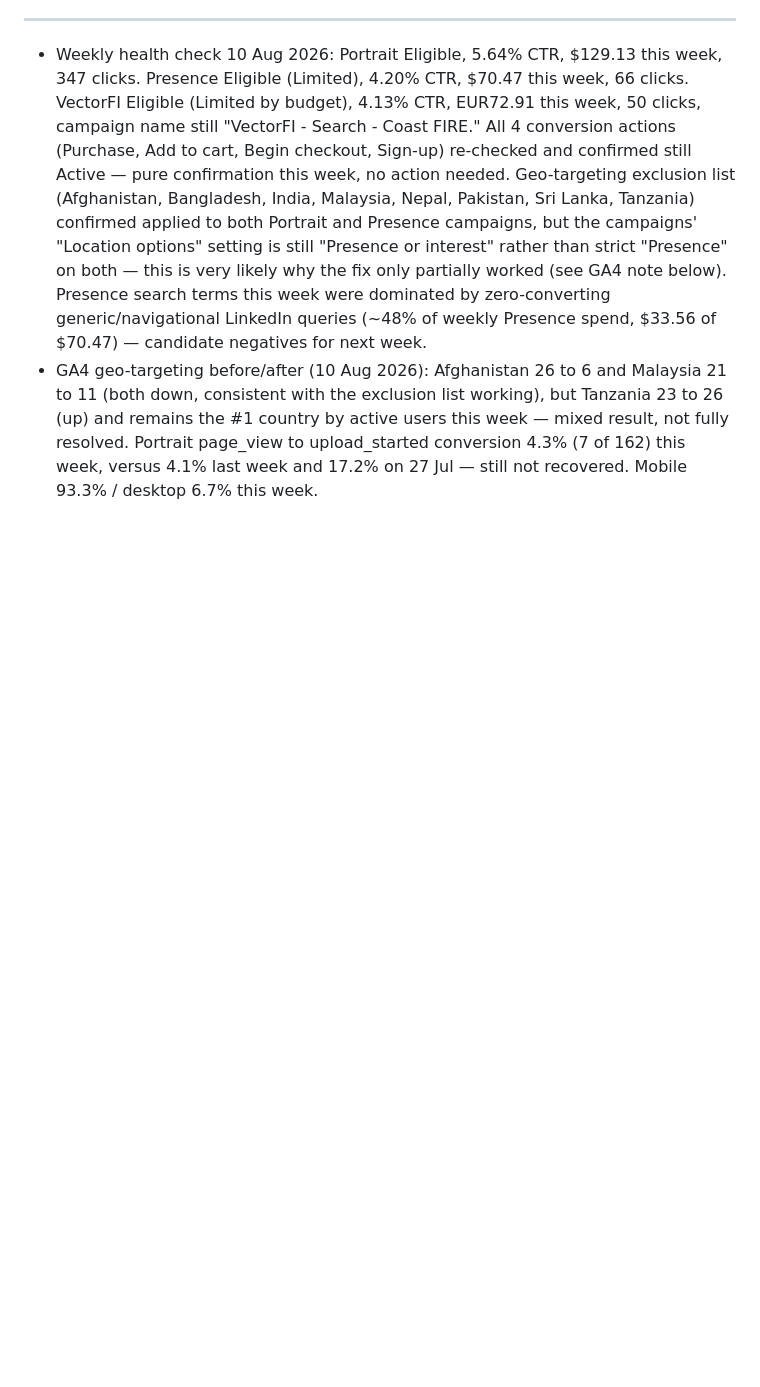
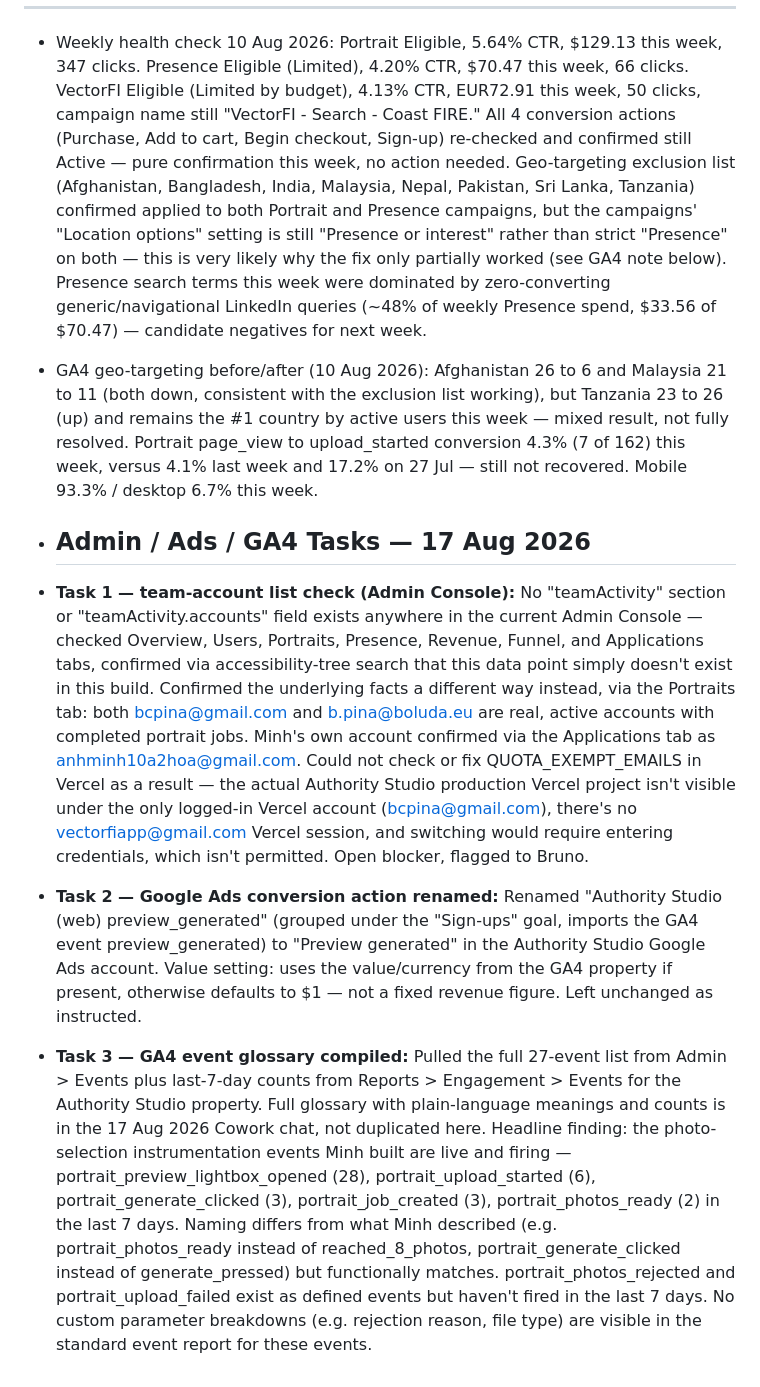
Before and after one commit to bcpina/founder-os-dashboard, a Markdown page: cowork-workflow.md, the part around the change. GitHub-like rendering; blank space fills up the shorter version.

Commit message:
Admin/Ads/GA4 tasks — 17 Aug 2026
Added new tasks and updates for admin, ads, and GA4 as of 17 Aug 2026.

```diff
--- a/cowork-workflow.md
+++ b/cowork-workflow.md
@@ -334,3 +334,11 @@ Ad spend is ~96% of the monthly run-rate and is the one lever directly under Bru
 ---
 - Weekly health check 10 Aug 2026: Portrait Eligible, 5.64% CTR, $129.13 this week, 347 clicks. Presence Eligible (Limited), 4.20% CTR, $70.47 this week, 66 clicks. VectorFI Eligible (Limited by budget), 4.13% CTR, EUR72.91 this week, 50 clicks, campaign name still "VectorFI - Search - Coast FIRE." All 4 conversion actions (Purchase, Add to cart, Begin checkout, Sign-up) re-checked and confirmed still Active — pure confirmation this week, no action needed. Geo-targeting exclusion list (Afghanistan, Bangladesh, India, Malaysia, Nepal, Pakistan, Sri Lanka, Tanzania) confirmed applied to both Portrait and Presence campaigns, but the campaigns' "Location options" setting is still "Presence or interest" rather than strict "Presence" on both — this is very likely why the fix only partially worked (see GA4 note below). Presence search terms this week were dominated by zero-converting generic/navigational LinkedIn queries (~48% of weekly Presence spend, $33.56 of $70.47) — candidate negatives for next week.
 - GA4 geo-targeting before/after (10 Aug 2026): Afghanistan 26 to 6 and Malaysia 21 to 11 (both down, consistent with the exclusion list working), but Tanzania 23 to 26 (up) and remains the #1 country by active users this week — mixed result, not fully resolved. Portrait page_view to upload_started conversion 4.3% (7 of 162) this week, versus 4.1% last week and 17.2% on 27 Jul — still not recovered. Mobile 93.3% / desktop 6.7% this week.
+
+- ## Admin / Ads / GA4 Tasks — 17 Aug 2026
+
+- **Task 1 — team-account list check (Admin Console):** No "teamActivity" section or "teamActivity.accounts" field exists anywhere in the current Admin Console — checked Overview, Users, Portraits, Presence, Revenue, Funnel, and Applications tabs, confirmed via accessibility-tree search that this data point simply doesn't exist in this build. Confirmed the underlying facts a different way instead, via the Portraits tab: both bcpina@gmail.com and b.pina@boluda.eu are real, active accounts with completed portrait jobs. Minh's own account confirmed via the Applications tab as anhminh10a2hoa@gmail.com. Could not check or fix QUOTA_EXEMPT_EMAILS in Vercel as a result — the actual Authority Studio production Vercel project isn't visible under the only logged-in Vercel account (bcpina@gmail.com), there's no vectorfiapp@gmail.com Vercel session, and switching would require entering credentials, which isn't permitted. Open blocker, flagged to Bruno.
+
+- **Task 2 — Google Ads conversion action renamed:** Renamed "Authority Studio (web) preview_generated" (grouped under the "Sign-ups" goal, imports the GA4 event preview_generated) to "Preview generated" in the Authority Studio Google Ads account. Value setting: uses the value/currency from the GA4 property if present, otherwise defaults to $1 — not a fixed revenue figure. Left unchanged as instructed.
+
+- **Task 3 — GA4 event glossary compiled:** Pulled the full 27-event list from Admin > Events plus last-7-day counts from Reports > Engagement > Events for the Authority Studio property. Full glossary with plain-language meanings and counts is in the 17 Aug 2026 Cowork chat, not duplicated here. Headline finding: the photo-selection instrumentation events Minh built are live and firing — portrait_preview_lightbox_opened (28), portrait_upload_started (6), portrait_generate_clicked (3), portrait_job_created (3), portrait_photos_ready (2) in the last 7 days. Naming differs from what Minh described (e.g. portrait_photos_ready instead of reached_8_photos, portrait_generate_clicked instead of generate_pressed) but functionally matches. portrait_photos_rejected and portrait_upload_failed exist as defined events but haven't fired in the last 7 days. No custom parameter breakdowns (e.g. rejection reason, file type) are visible in the standard event report for these events.
```
